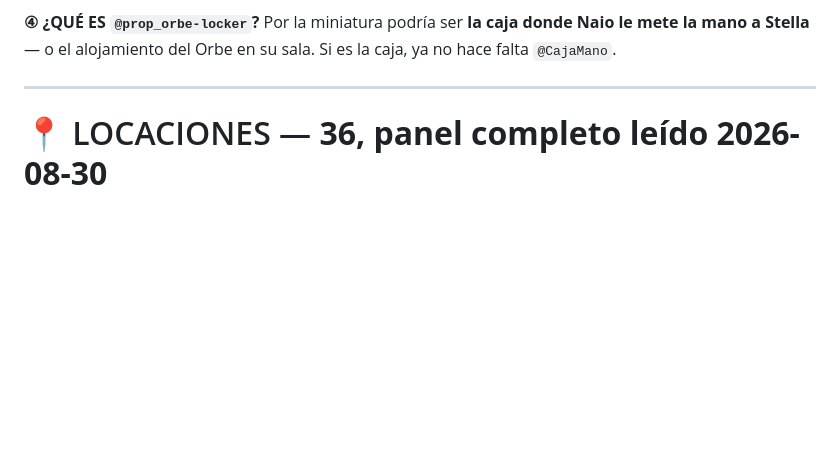
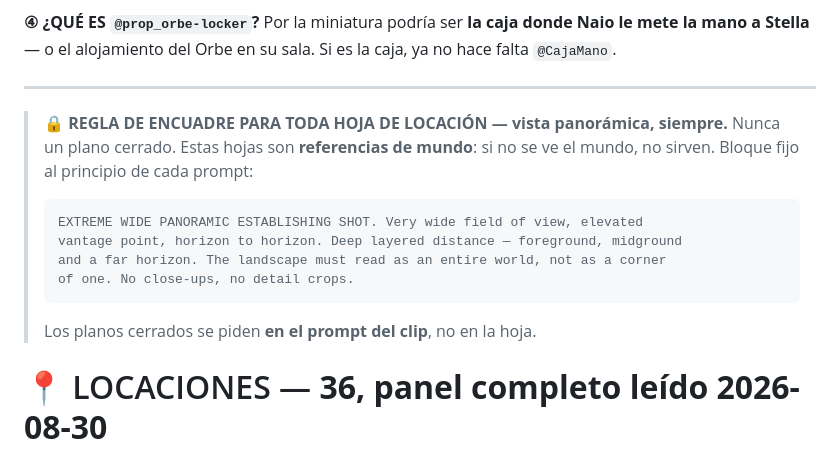
Before and after one commit to giopark4444-commits/stella-, a Markdown page: guion/TAGS.md, the part around the change. Drawn GitHub-style; blank space fills up the shorter version.

Commit message:
Regla de encuadre: toda hoja de locacion va en vista panoramica
Gio: «siempre debes darme vistas panoramicas, si me das planos cerrados no se
entiende el planeta bien». Y tiene razon — yo venia dando encuadres mixtos (una
cresta, un contrapicado de cielo, un valle) y una hoja de locacion no es un plano
de pelicula: ES UNA REFERENCIA DE MUNDO. Si no se ve el mundo, no sirve.

Anotado en TAGS.md como regla fija, con el bloque que va al principio de todo
prompt de locacion:

  EXTREME WIDE PANORAMIC ESTABLISHING SHOT. Very wide field of view, elevated
  vantage point, horizon to horizon. Deep layered distance — foreground, midground
  and a far horizon. The landscape must read as an entire world, not as a corner
  of one. No close-ups, no detail crops.

Los planos cerrados se piden en el prompt del clip, no en la hoja.

Co-Authored-By: Claude Fable 5 <noreply@anthropic.com>

````diff
--- a/guion/TAGS.md
+++ b/guion/TAGS.md
@@ -128,6 +128,17 @@ a Stella** — o el alojamiento del Orbe en su sala. Si es la caja, ya no hace f
 
 
 ---
+
+> 🔒 **REGLA DE ENCUADRE PARA TODA HOJA DE LOCACIÓN — vista panorámica, siempre.**
+> Nunca un plano cerrado. Estas hojas son **referencias de mundo**: si no se ve el mundo, no sirven.
+> Bloque fijo al principio de cada prompt:
+> ```
+> EXTREME WIDE PANORAMIC ESTABLISHING SHOT. Very wide field of view, elevated
+> vantage point, horizon to horizon. Deep layered distance — foreground, midground
+> and a far horizon. The landscape must read as an entire world, not as a corner
+> of one. No close-ups, no detail crops.
+> ```
+> Los planos cerrados se piden **en el prompt del clip**, no en la hoja.
 
 # 📍 LOCACIONES — **36, panel completo leído 2026-08-30**
 
````
